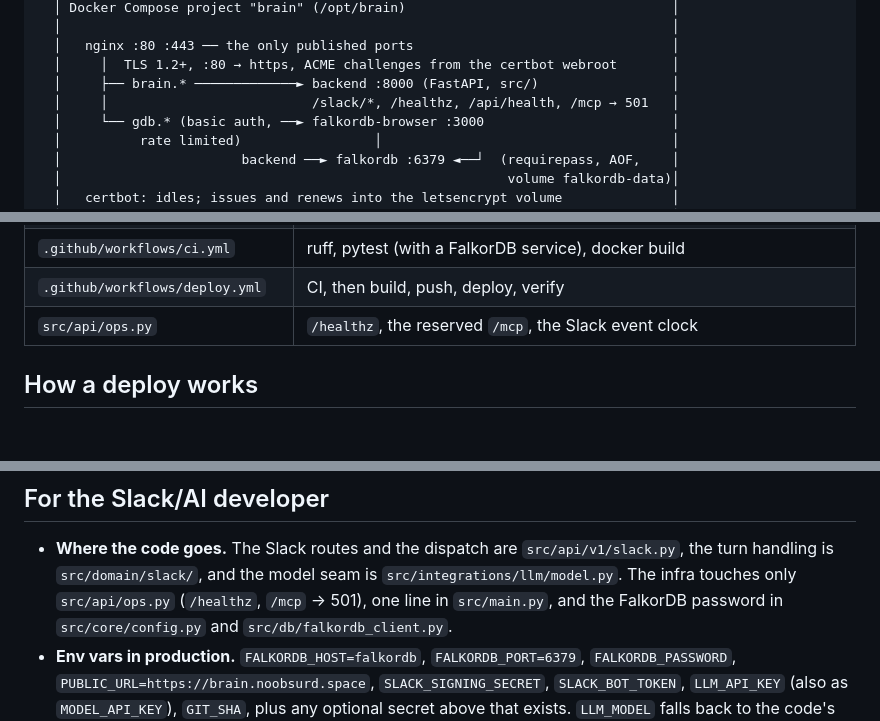
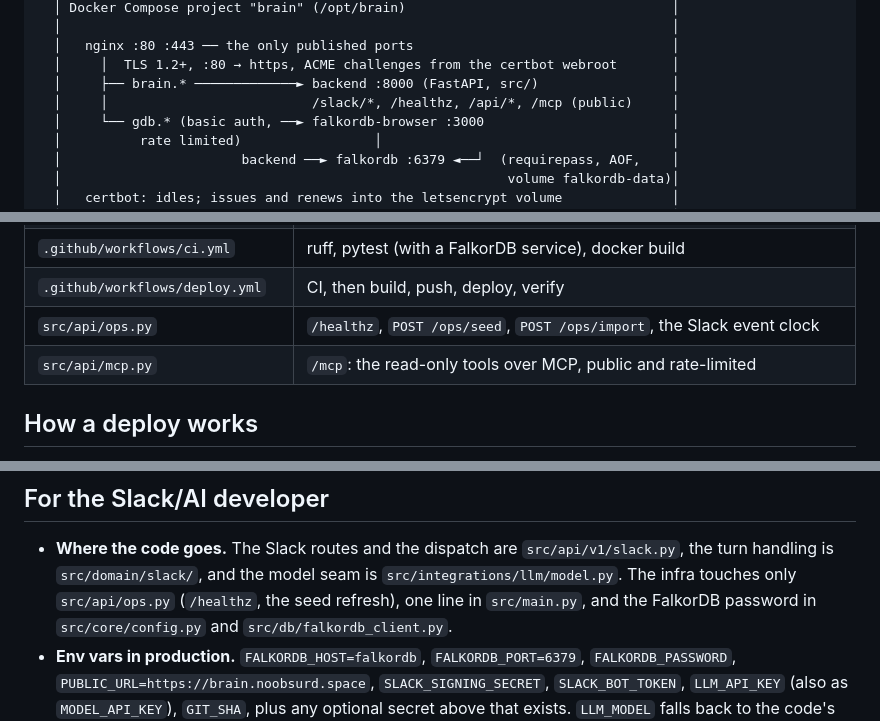
Before and after one commit to codesensei-tushar/graph_hacks, a Markdown page: docs/DEPLOY.md, 3 parts joined by grey strips. Rendered like a GitHub page; blank space fills up the shorter version.

Commit message:
DEPLOY.md: /mcp is served and public, not a 501 placeholder in ops.py.

```diff
--- a/docs/DEPLOY.md
+++ b/docs/DEPLOY.md
@@ -34,7 +34,7 @@ project. Never `gcloud config configurations activate` it on a shared machine; p
   │   nginx :80 :443 ── the only published ports                                 │
   │     │  TLS 1.2+, :80 → https, ACME challenges from the certbot webroot       │
   │     ├── brain.* ─────────────► backend :8000 (FastAPI, src/)                 │
-  │     │                          /slack/*, /healthz, /api/health, /mcp → 501   │
+  │     │                          /slack/*, /healthz, /api/*, /mcp (public)     │
   │     └── gdb.* (basic auth, ──► falkordb-browser :3000                        │
   │          rate limited)                 │                                     │
   │                       backend ──► falkordb :6379 ◄──┘  (requirepass, AOF,    │
@@ -63,7 +63,8 @@ loopback. They exist only on the Compose network.
 | `deploy/slack-app-manifest.yaml` | Manifest for the production Slack app |
 | `.github/workflows/ci.yml` | ruff, pytest (with a FalkorDB service), docker build |
 | `.github/workflows/deploy.yml` | CI, then build, push, deploy, verify |
-| `src/api/ops.py` | `/healthz`, the reserved `/mcp`, the Slack event clock |
+| `src/api/ops.py` | `/healthz`, `POST /ops/seed`, `POST /ops/import`, the Slack event clock |
+| `src/api/mcp.py` | `/mcp`: the read-only tools over MCP, public and rate-limited |
 
 ## How a deploy works
 
@@ -257,7 +258,7 @@ dev app uses a tunnel.
 - **Where the code goes.** The Slack routes and the dispatch are `src/api/v1/slack.py`,
   the turn handling is `src/domain/slack/`, and the model seam is
   `src/integrations/llm/model.py`. The infra touches only `src/api/ops.py` (`/healthz`,
-  `/mcp` → 501), one line in `src/main.py`, and the FalkorDB password in
+  the seed refresh), one line in `src/main.py`, and the FalkorDB password in
   `src/core/config.py` and `src/db/falkordb_client.py`.
 - **Env vars in production.** `FALKORDB_HOST=falkordb`, `FALKORDB_PORT=6379`,
   `FALKORDB_PASSWORD`, `PUBLIC_URL=https://brain.noobsurd.space`, `SLACK_SIGNING_SECRET`,
```
